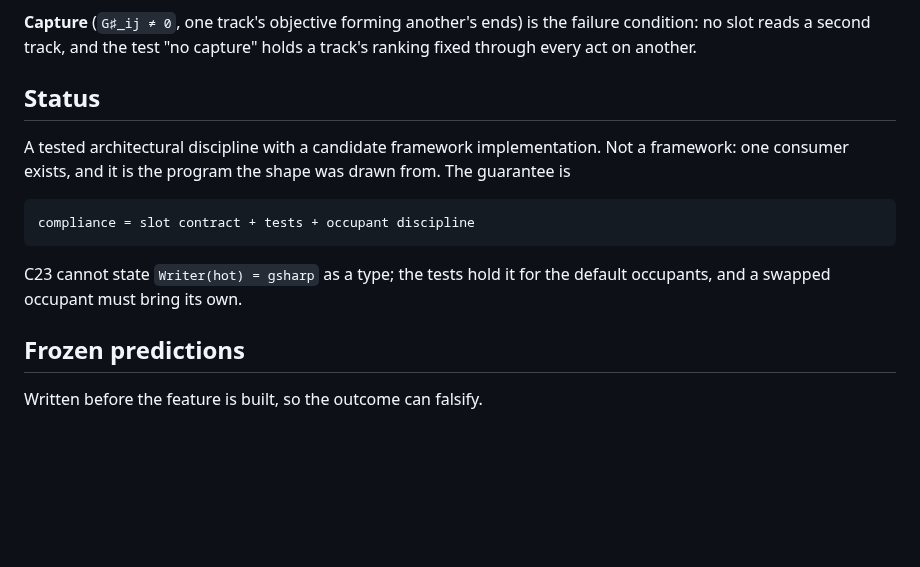
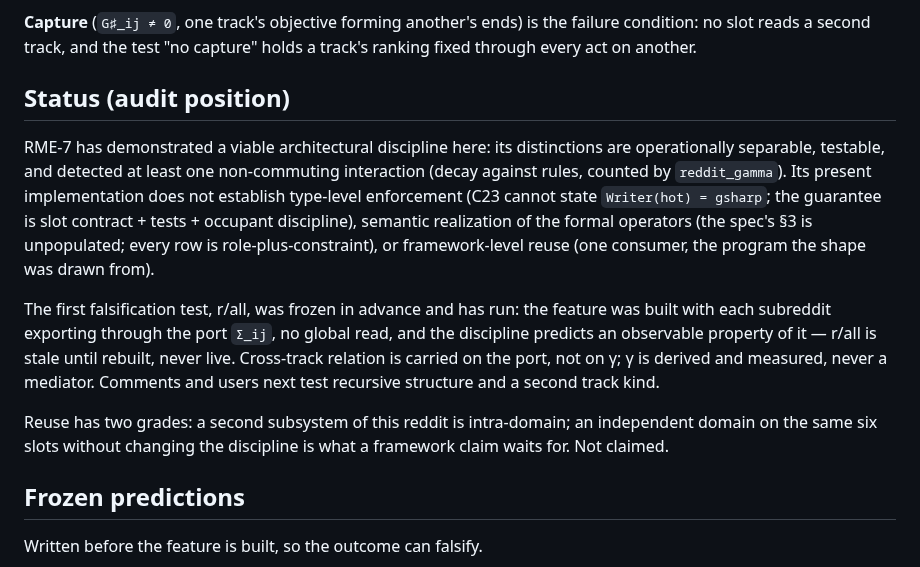
Before and after one commit to mrosst108-collab/moop, a Markdown page: reddit/README.md, the part around the change. Rendered like a GitHub page; blank space fills up the shorter version.

Commit message:
Freeze the audit position for the reddit
Discipline demonstrated; enforcement, operator semantics, and reuse not.
r/all recorded as run and held, with its behavioral prediction (stale
until rebuilt). Cross-track relation is on the port, not gamma. Two
grades of reuse named; the framework claim waits for an independent
domain.

Co-Authored-By: Claude Fable 5.1 <noreply@anthropic.com>
Claude-Session: https://claude.ai/code/session_01Xq5yoJJs3mfRVTVbbT57zf

```diff
--- a/reddit/README.md
+++ b/reddit/README.md
@@ -36,16 +36,28 @@ end); see the frozen prediction below and its outcome.
 the failure condition: no slot reads a second track, and the test "no
 capture" holds a track's ranking fixed through every act on another.
 
-## Status
+## Status (audit position)
 
-A tested architectural discipline with a candidate framework implementation.
-Not a framework: one consumer exists, and it is the program the shape was
-drawn from. The guarantee is
+RME-7 has demonstrated a viable architectural discipline here: its
+distinctions are operationally separable, testable, and detected at least
+one non-commuting interaction (decay against rules, counted by
+`reddit_gamma`). Its present implementation does not establish type-level
+enforcement (C23 cannot state `Writer(hot) = gsharp`; the guarantee is slot
+contract + tests + occupant discipline), semantic realization of the formal
+operators (the spec's §3 is unpopulated; every row is role-plus-constraint),
+or framework-level reuse (one consumer, the program the shape was drawn
+from).
 
-    compliance = slot contract + tests + occupant discipline
+The first falsification test, r/all, was frozen in advance and has run: the
+feature was built with each subreddit exporting through the port `Σ_ij`, no
+global read, and the discipline predicts an observable property of it —
+r/all is stale until rebuilt, never live. Cross-track relation is carried
+on the port, not on γ; γ is derived and measured, never a mediator.
+Comments and users next test recursive structure and a second track kind.
 
-C23 cannot state `Writer(hot) = gsharp` as a type; the tests hold it for the
-default occupants, and a swapped occupant must bring its own.
+Reuse has two grades: a second subsystem of this reddit is intra-domain; an
+independent domain on the same six slots without changing the discipline is
+what a framework claim waits for. Not claimed.
 
 ## Frozen predictions
 
```
